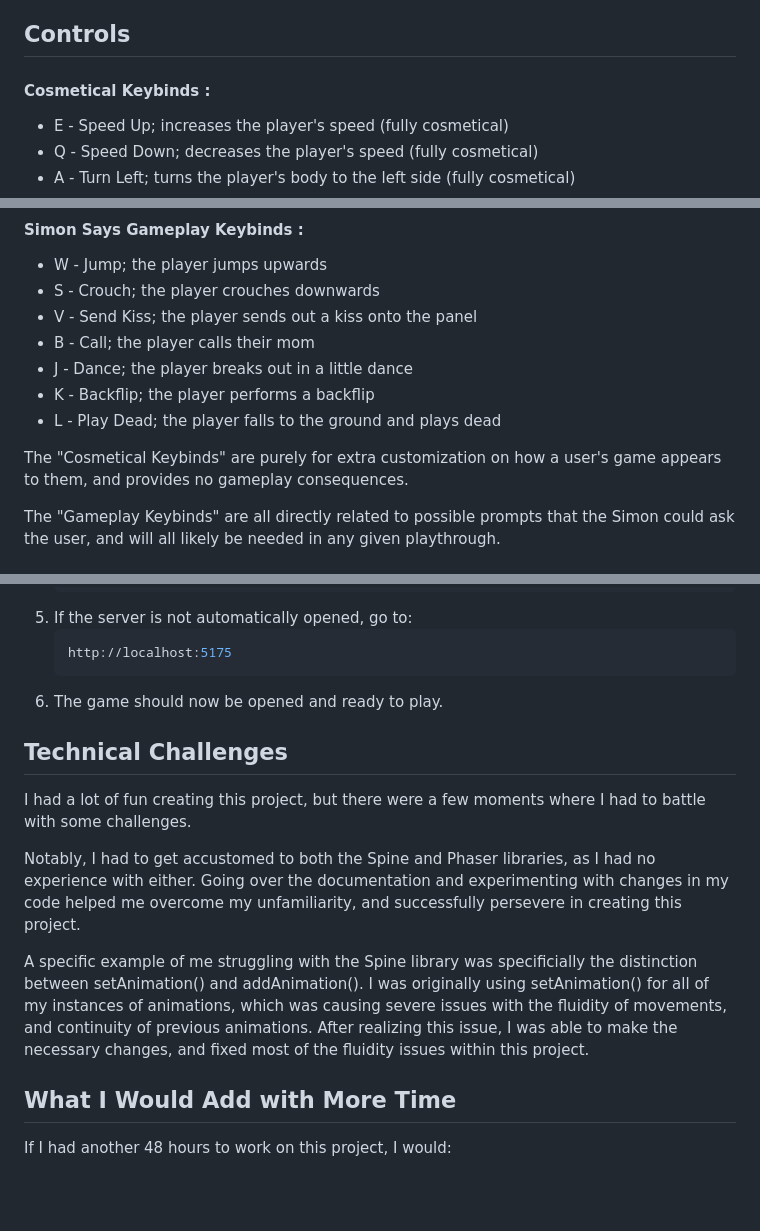
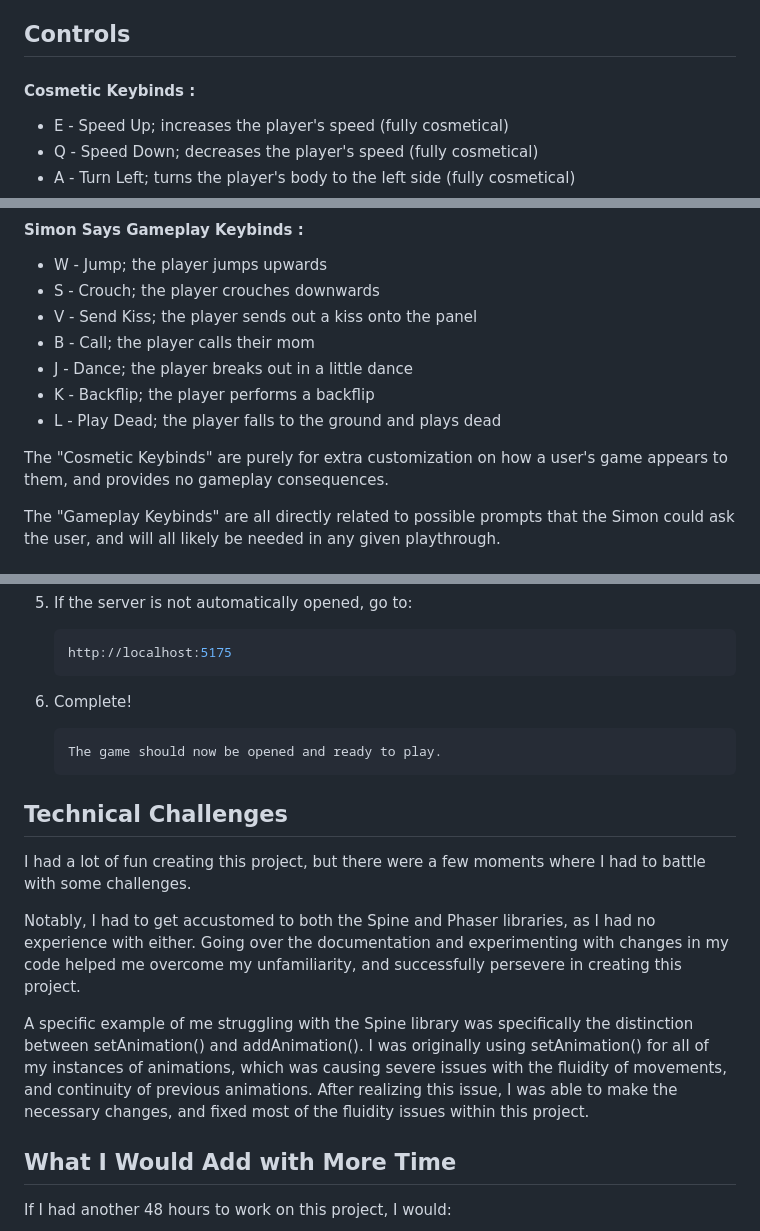
Before and after one commit to HenriqueLGSCarvalho/variant-challenge-simon-says, a Markdown page: README.md, 3 parts joined by grey strips. GitHub-like rendering; blank space fills up the shorter version.

Commit message:
README.md final tweaks

````diff
--- a/README.md
+++ b/README.md
@@ -10,7 +10,7 @@ After starting the game, and after each prompt, there will be a 2-4 second delay
 
 ## Controls
 
-#### Cosmetical Keybinds :
+#### Cosmetic Keybinds :
 - E - Speed Up; increases the player's speed (fully cosmetical)
 - Q - Speed Down; decreases the player's speed (fully cosmetical)
 - A - Turn Left; turns the player's body to the left side (fully cosmetical)
@@ -24,7 +24,7 @@ After starting the game, and after each prompt, there will be a 2-4 second delay
 - K - Backflip; the player performs a backflip
 - L - Play Dead; the player falls to the ground and plays dead
 
-The "Cosmetical Keybinds" are purely for extra customization on how a user's game appears to them, and provides no gameplay consequences.
+The "Cosmetic Keybinds" are purely for extra customization on how a user's game appears to them, and provides no gameplay consequences.
 
 The "Gameplay Keybinds" are all directly related to possible prompts that the Simon could ask the user, and will all likely be needed in any given playthrough.
 
@@ -49,14 +49,18 @@ The "Gameplay Keybinds" are all directly related to possible prompts that the Si
    ```bash
    http://localhost:5175
    ```
-6. The game should now be opened and ready to play.
+
+6. Complete!
+    ```md
+    The game should now be opened and ready to play.
+    ```
 
 ## Technical Challenges
 I had a lot of fun creating this project, but there were a few moments where I had to battle with some challenges.
 
 Notably, I had to get accustomed to both the Spine and Phaser libraries, as I had no experience with either. Going over the documentation and experimenting with changes in my code helped me overcome my unfamiliarity, and successfully persevere in creating this project.
 
-A specific example of me struggling with the Spine library was specificially the distinction between setAnimation() and addAnimation(). I was originally using setAnimation() for all of my instances of animations, which was causing severe issues with the fluidity of movements, and continuity of previous animations. After realizing this issue, I was able to make the necessary changes, and fixed most of the fluidity issues within this project.
+A specific example of me struggling with the Spine library was specifically the distinction between setAnimation() and addAnimation(). I was originally using setAnimation() for all of my instances of animations, which was causing severe issues with the fluidity of movements, and continuity of previous animations. After realizing this issue, I was able to make the necessary changes, and fixed most of the fluidity issues within this project.
 
 ## What I Would Add with More Time
 If I had another 48 hours to work on this project, I would:
````
